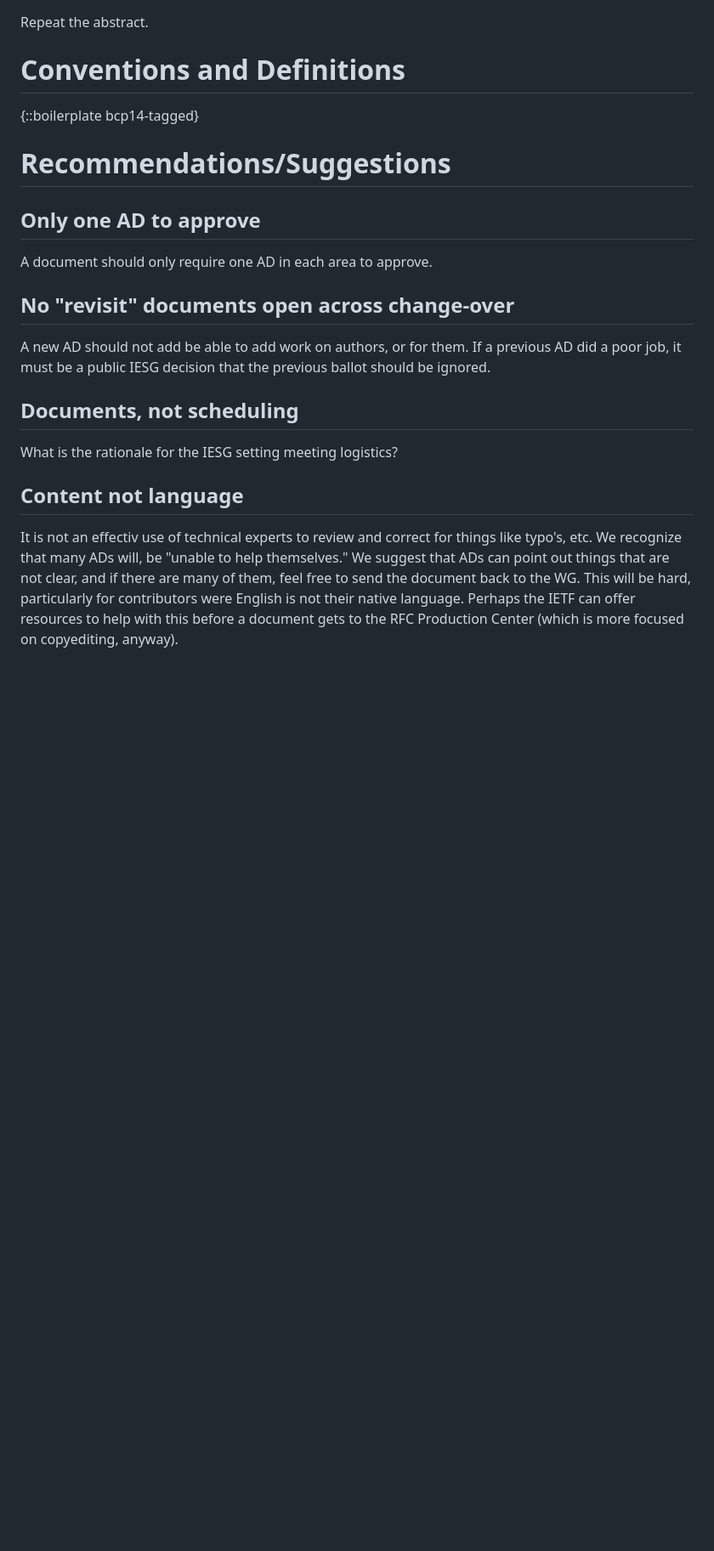
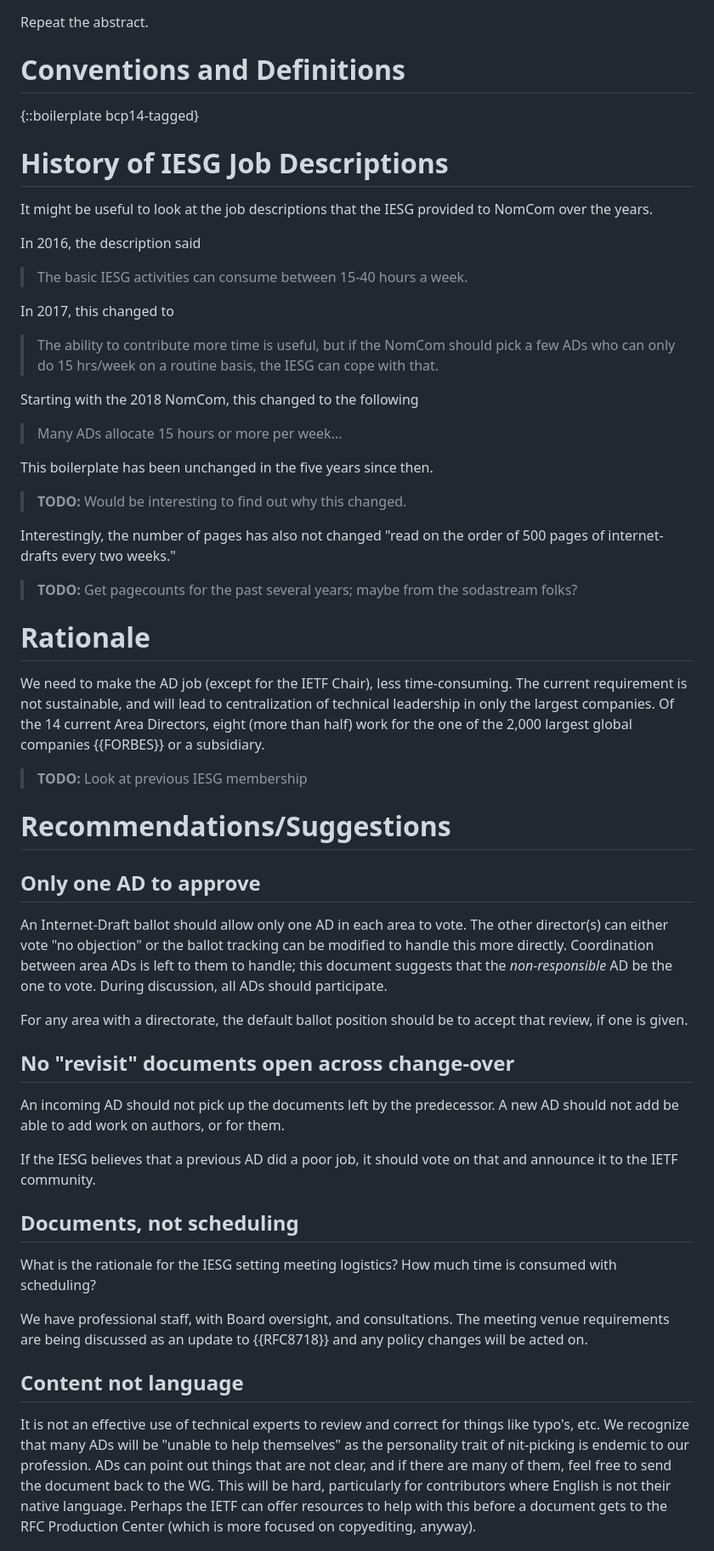
Before and after one commit to richsalz/ietf-less-ad-work, a Markdown page: draft-rsalz-less-ad-work.md, the part around the change printed below. Shown: that part at 85% size. Drawn GitHub-style; blank space fills up the shorter version.

```diff
--- a/draft-rsalz-less-ad-work.md
+++ b/draft-rsalz-less-ad-work.md
@@ -75,30 +68,86 @@ Repeat the abstract.
 
 {::boilerplate bcp14-tagged}
 
+# History of IESG Job Descriptions
+
+It might be useful to look at the job descriptions that the IESG provided to
+NomCom over the years.
+
+In 2016, the description said
+
+> The basic IESG activities can consume between 15-40 hours a week.
+
+In 2017, this changed to
+
+> The ability to contribute more time is useful, but if the NomCom should
+> pick a few ADs who can only do 15 hrs/week on a routine basis, the IESG can
+> cope with that.
+
+Starting with the 2018 NomCom, this changed to the following
+
+> Many ADs allocate 15 hours or more per week...
+
+This boilerplate has been unchanged in the five years since then.
+
+> **TODO:** Would be interesting to find out why this changed.
+
+Interestingly, the number of pages has also not changed "read on the
+order of 500 pages of internet-drafts every two weeks."
+
+> **TODO:** Get pagecounts for the past several years; maybe from the
+> sodastream folks?
+
+# Rationale
+
+We need to make the AD job (except for the IETF Chair),
+less time-consuming. The current requirement is not sustainable, and will
+lead to centralization of technical leadership in only the largest
+companies.
+Of the 14 current Area Directors, eight (more than half) work for the one
+of the 2,000 largest global companies {{FORBES}} or a subsidiary.
+
+> **TODO:** Look at previous IESG membership
+
 # Recommendations/Suggestions
 
 ## Only one AD to approve
 
-A document should only require one AD in each area to approve.
+An Internet-Draft ballot should allow only one AD in each area to vote.
+The other director(s) can either vote "no objection" or the ballot
+tracking can be modified to handle this more directly.
+Coordination between area ADs is left to them to handle; this document
+suggests that the *non-responsible* AD be the one to vote.
+During discussion, all ADs should participate.
+
+For any area with a directorate, the default ballot position should be
+to accept that review, if one is given.
 
 ## No "revisit" documents open across change-over
 
+An incoming AD should not pick up the documents left by the predecessor.
 A new AD should not add be able to add work on authors, or for them.
-If a previous AD did a poor job, it must be a public IESG decision that
-the previous ballot should be ignored.
+
+If the IESG believes that a previous AD did a poor job, it should vote
+on that and announce it to the IETF community.
 
 ## Documents, not scheduling
 
 What is the rationale for the IESG setting meeting logistics?
+How much time is consumed with scheduling?
+
+We have professional staff, with Board oversight, and consultations.
+The meeting venue requirements are being discussed as an update to
+{{RFC8718}} and any policy changes will be acted on.
 
 ## Content not language
 
-It is not an effectiv use of technical experts to review and correct
+It is not an effective use of technical experts to review and correct
 for things like typo's, etc.
-We recognize that many ADs will, be "unable to help themselves."
-We suggest that ADs can point out things that are not clear, and if
+We recognize that many ADs will be "unable to help themselves" as
+the personality trait of nit-picking is endemic to our profession.
+ADs can point out things that are not clear, and if
 there are many of them, feel free to send the document back to the WG.
-This will be hard, particularly for contributors were English is not
+This will be hard, particularly for contributors where English is not
 their native language.
 Perhaps the IETF can offer resources to help with this before a document
 gets to the RFC Production Center (which is more focused on copyediting,
```
Also changed, not shown: other parts of draft-rsalz-less-ad-work.md (+16 -25 lines).
